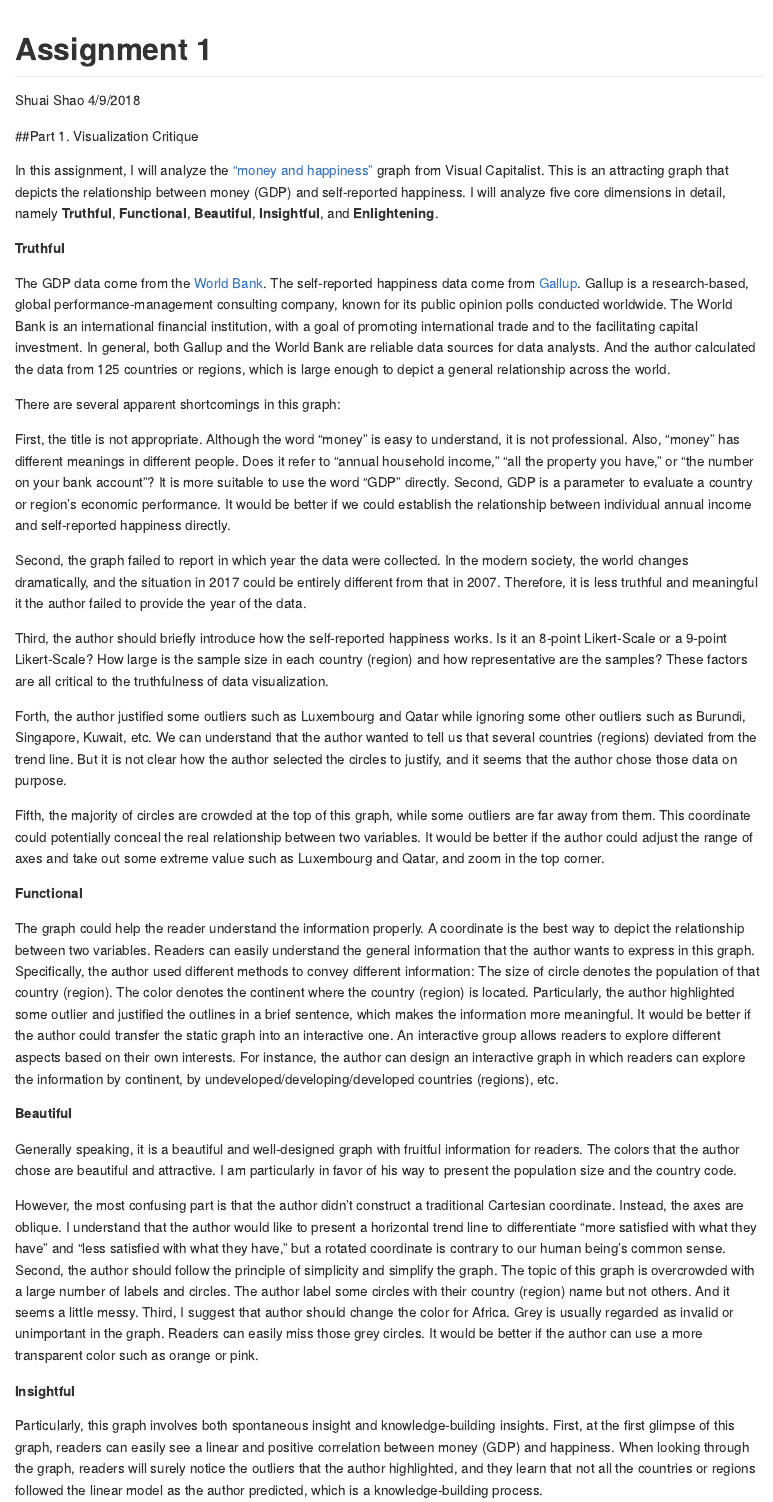
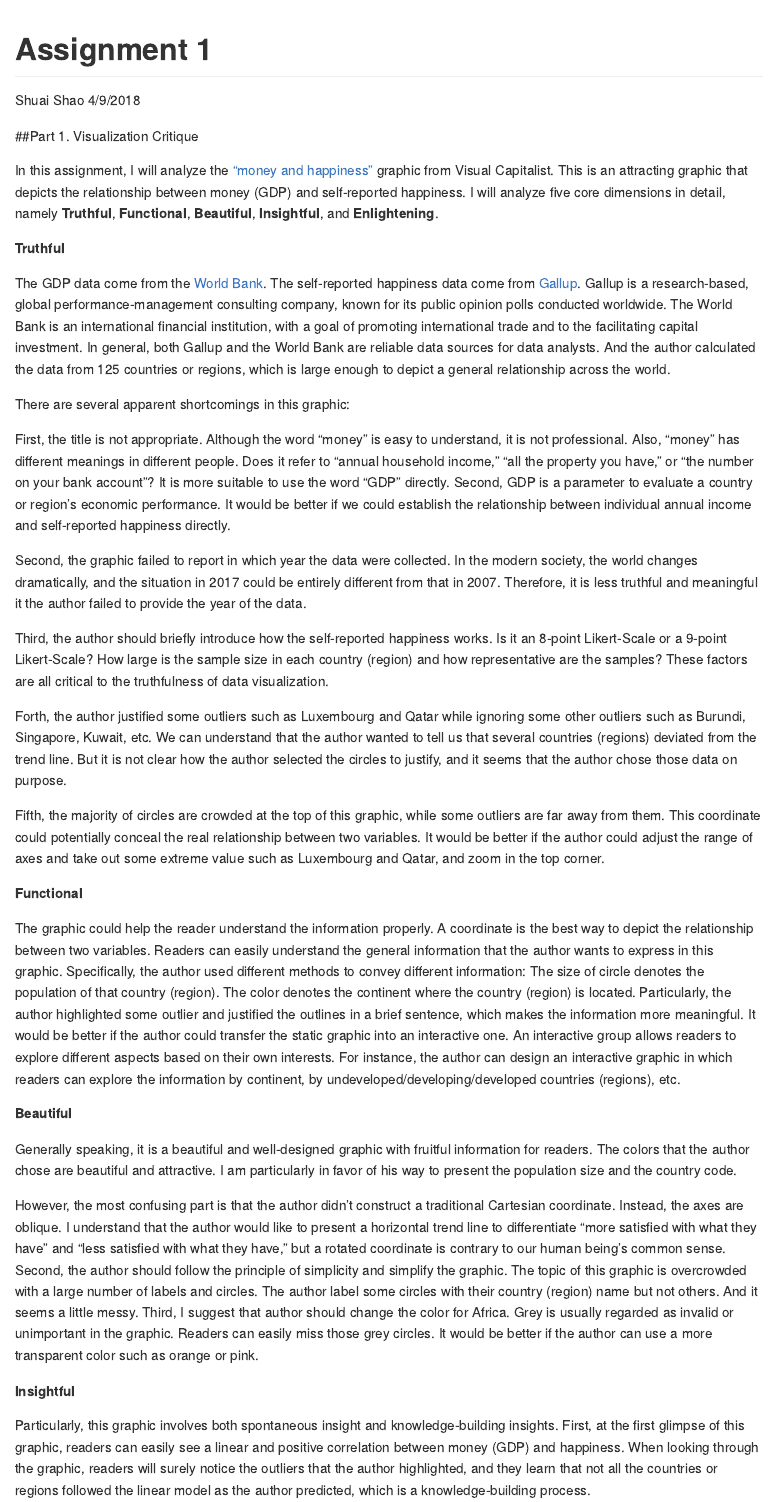
Before and after one commit to dataviz-sp18/critique-shaoshuai95, an R Markdown document (Assignment 1.Rmd): the page in a window 1100 px wide, from its top. Rendered offline with R 4.5, knitr and Pandoc, with nearby package versions; some code elsewhere in the file could not run offline.

Commit message:
revise some words

```diff
--- a/Assignment 1.Rmd
+++ b/Assignment 1.Rmd
@@ -7,36 +7,36 @@ output: github_document
 
 ##Part 1. Visualization Critique
 
-In this assignment, I will analyze the [“money and happiness”](http://www.visualcapitalist.com/wp-content/uploads/2018/03/money-happiness-large.html) graph from Visual Capitalist. This is an attracting graph that depicts the relationship between money (GDP) and self-reported happiness. I will analyze five core dimensions in detail, namely **Truthful**, **Functional**, **Beautiful**, **Insightful**, and **Enlightening**.
+In this assignment, I will analyze the [“money and happiness”](http://www.visualcapitalist.com/wp-content/uploads/2018/03/money-happiness-large.html) graphic from Visual Capitalist. This is an attracting graphic that depicts the relationship between money (GDP) and self-reported happiness. I will analyze five core dimensions in detail, namely **Truthful**, **Functional**, **Beautiful**, **Insightful**, and **Enlightening**.
 
 **Truthful**
 
 The GDP data come from the [World Bank](http://www.worldbank.org/). The self-reported happiness data come from [Gallup](http://www.gallup.com/home.aspx). Gallup is a research-based, global performance-management consulting company, known for its public opinion polls conducted worldwide. The World Bank is an international financial institution, with a goal of promoting international trade and to the facilitating capital investment. In general, both Gallup and the World Bank are reliable data sources for data analysts. And the author calculated the data from 125 countries or regions, which is large enough to depict a general relationship across the world.
 
-There are several apparent shortcomings in this graph:
+There are several apparent shortcomings in this graphic:
 
 First, the title is not appropriate. Although the word “money” is easy to understand, it is not professional. Also, “money” has different meanings in different people. Does it refer to “annual household income,” “all the property you have,” or “the number on your bank account”? It is more suitable to use the word “GDP” directly. Second, GDP is a parameter to evaluate a country or region’s economic performance. It would be better if we could establish the relationship between individual annual income and self-reported happiness directly.
 
-Second, the graph failed to report in which year the data were collected. In the modern society, the world changes dramatically, and the situation in 2017 could be entirely different from that in 2007. Therefore, it is less truthful and meaningful it the author failed to provide the year of the data.
+Second, the graphic failed to report in which year the data were collected. In the modern society, the world changes dramatically, and the situation in 2017 could be entirely different from that in 2007. Therefore, it is less truthful and meaningful it the author failed to provide the year of the data.
 
 Third, the author should briefly introduce how the self-reported happiness works. Is it an 8-point Likert-Scale or a 9-point Likert-Scale? How large is the sample size in each country (region) and how representative are the samples? These factors are all critical to the truthfulness of data visualization.
 
 Forth, the author justified some outliers such as Luxembourg and Qatar while ignoring some other outliers such as Burundi, Singapore, Kuwait, etc. We can understand that the author wanted to tell us that several countries (regions) deviated from the trend line. But it is not clear how the author selected the circles to justify, and it seems that the author chose those data on purpose.
 
-Fifth, the majority of circles are crowded at the top of this graph, while some outliers are far away from them. This coordinate could potentially conceal the real relationship between two variables. It would be better if the author could adjust the range of axes and take out some extreme value such as Luxembourg and Qatar, and zoom in the top corner.
+Fifth, the majority of circles are crowded at the top of this graphic, while some outliers are far away from them. This coordinate could potentially conceal the real relationship between two variables. It would be better if the author could adjust the range of axes and take out some extreme value such as Luxembourg and Qatar, and zoom in the top corner.
 
 **Functional**
 
-The graph could help the reader understand the information properly. A coordinate is the best way to depict the relationship between two variables. Readers can easily understand the general information that the author wants to express in this graph. Specifically, the author used different methods to convey different information: The size of circle denotes the population of that country (region). The color denotes the continent where the country (region) is located. Particularly, the author highlighted some outlier and justified the outlines in a brief sentence, which makes the information more meaningful.
-It would be better if the author could transfer the static graph into an interactive one. An interactive group allows readers to explore different aspects based on their own interests. For instance, the author can design an interactive graph in which readers can explore the information by continent, by undeveloped/developing/developed countries (regions), etc.
+The graphic could help the reader understand the information properly. A coordinate is the best way to depict the relationship between two variables. Readers can easily understand the general information that the author wants to express in this graphic. Specifically, the author used different methods to convey different information: The size of circle denotes the population of that country (region). The color denotes the continent where the country (region) is located. Particularly, the author highlighted some outlier and justified the outlines in a brief sentence, which makes the information more meaningful.
+It would be better if the author could transfer the static graphic into an interactive one. An interactive group allows readers to explore different aspects based on their own interests. For instance, the author can design an interactive graphic in which readers can explore the information by continent, by undeveloped/developing/developed countries (regions), etc.
 
 **Beautiful**
 
-Generally speaking, it is a beautiful and well-designed graph with fruitful information for readers. The colors that the author chose are beautiful and attractive. I am particularly in favor of his way to present the population size and the country code.
+Generally speaking, it is a beautiful and well-designed graphic with fruitful information for readers. The colors that the author chose are beautiful and attractive. I am particularly in favor of his way to present the population size and the country code.
 
-However, the most confusing part is that the author didn’t construct a traditional Cartesian coordinate. Instead, the axes are oblique. I understand that the author would like to present a horizontal trend line to differentiate “more satisfied with what they have” and “less satisfied with what they have,” but a rotated coordinate is contrary to our human being’s common sense. Second, the author should follow the principle of simplicity and simplify the graph. The topic of this graph is overcrowded with a large number of labels and circles. The author label some circles with their country (region) name but not others. And it seems a little messy. Third, I suggest that author should change the color for Africa. Grey is usually regarded as invalid or unimportant in the graph. Readers can easily miss those grey circles. It would be better if the author can use a more transparent color such as orange or pink.
+However, the most confusing part is that the author didn’t construct a traditional Cartesian coordinate. Instead, the axes are oblique. I understand that the author would like to present a horizontal trend line to differentiate “more satisfied with what they have” and “less satisfied with what they have,” but a rotated coordinate is contrary to our human being’s common sense. Second, the author should follow the principle of simplicity and simplify the graphic. The topic of this graphic is overcrowded with a large number of labels and circles. The author label some circles with their country (region) name but not others. And it seems a little messy. Third, I suggest that author should change the color for Africa. Grey is usually regarded as invalid or unimportant in the graphic. Readers can easily miss those grey circles. It would be better if the author can use a more transparent color such as orange or pink.
 
 **Insightful**
 
-Particularly, this graph involves both spontaneous insight and knowledge-building insights. First, at the first glimpse of this graph, readers can easily see a linear and positive correlation between money (GDP) and happiness. When looking through the graph, readers will surely notice the outliers that the author highlighted, and they learn that not all the countries or regions followed the linear model as the author predicted, which is a knowledge-building process.
+Particularly, this graphic involves both spontaneous insight and knowledge-building insights. First, at the first glimpse of this graphic, readers can easily see a linear and positive correlation between money (GDP) and happiness. When looking through the graphic, readers will surely notice the outliers that the author highlighted, and they learn that not all the countries or regions followed the linear model as the author predicted, which is a knowledge-building process.
 
```
Also changed, not shown: Assignment 1.Rmd (2 more changed lines).
